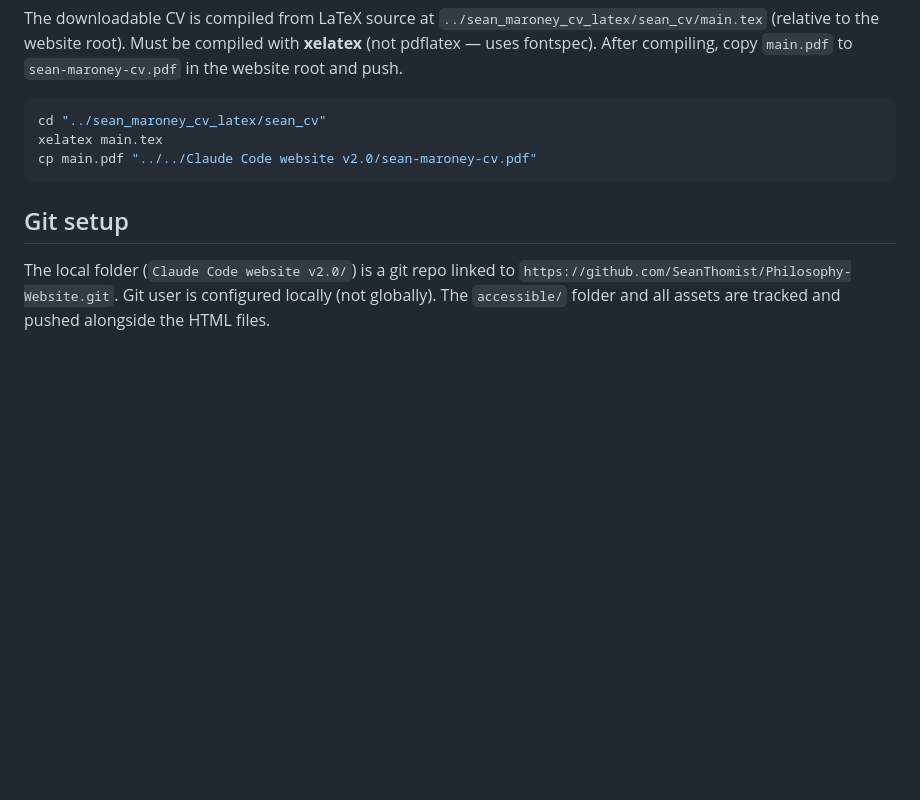
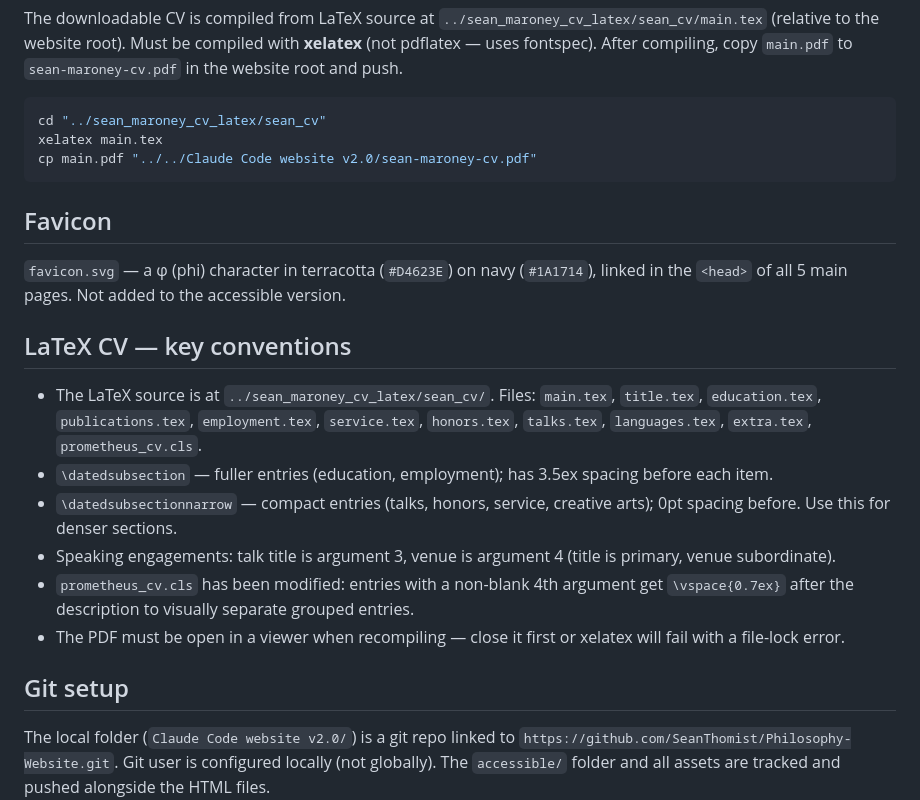
Before and after one commit to SeanThomist/Philosophy-Website, a Markdown page: CLAUDE.md, the part around the change. Rendered like a GitHub page; blank space fills up the shorter version.

Commit message:
Update CLAUDE.md with favicon and LaTeX conventions

````diff
--- a/CLAUDE.md
+++ b/CLAUDE.md
@@ -78,6 +78,19 @@ xelatex main.tex
 cp main.pdf "../../Claude Code website v2.0/sean-maroney-cv.pdf"
 ```
 
+## Favicon
+
+`favicon.svg` — a φ (phi) character in terracotta (`#D4623E`) on navy (`#1A1714`), linked in the `<head>` of all 5 main pages. Not added to the accessible version.
+
+## LaTeX CV — key conventions
+
+- The LaTeX source is at `../sean_maroney_cv_latex/sean_cv/`. Files: `main.tex`, `title.tex`, `education.tex`, `publications.tex`, `employment.tex`, `service.tex`, `honors.tex`, `talks.tex`, `languages.tex`, `extra.tex`, `prometheus_cv.cls`.
+- `\datedsubsection` — fuller entries (education, employment); has 3.5ex spacing before each item.
+- `\datedsubsectionnarrow` — compact entries (talks, honors, service, creative arts); 0pt spacing before. Use this for denser sections.
+- Speaking engagements: talk title is argument 3, venue is argument 4 (title is primary, venue subordinate).
+- `prometheus_cv.cls` has been modified: entries with a non-blank 4th argument get `\vspace{0.7ex}` after the description to visually separate grouped entries.
+- The PDF must be open in a viewer when recompiling — close it first or xelatex will fail with a file-lock error.
+
 ## Git setup
 
 The local folder (`Claude Code website v2.0/`) is a git repo linked to `https://github.com/SeanThomist/Philosophy-Website.git`. Git user is configured locally (not globally). The `accessible/` folder and all assets are tracked and pushed alongside the HTML files.
````
